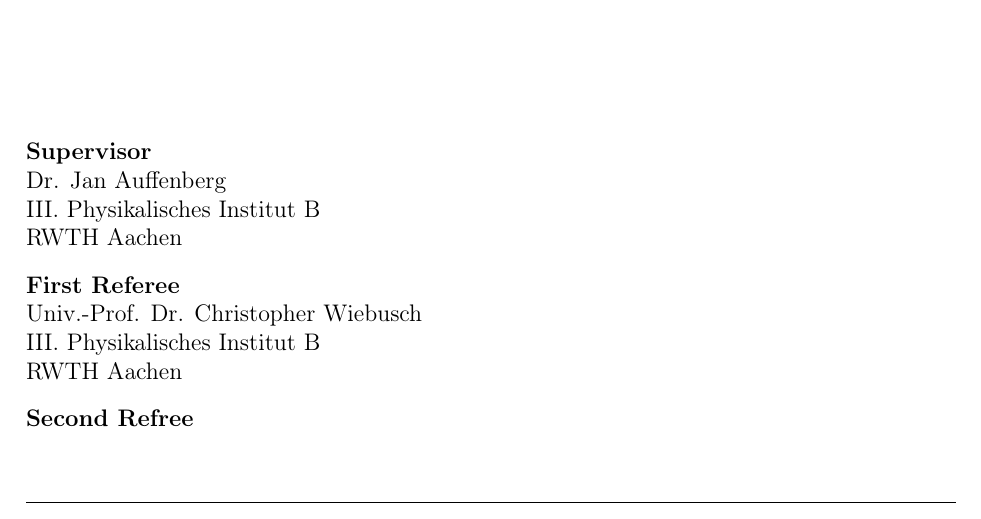
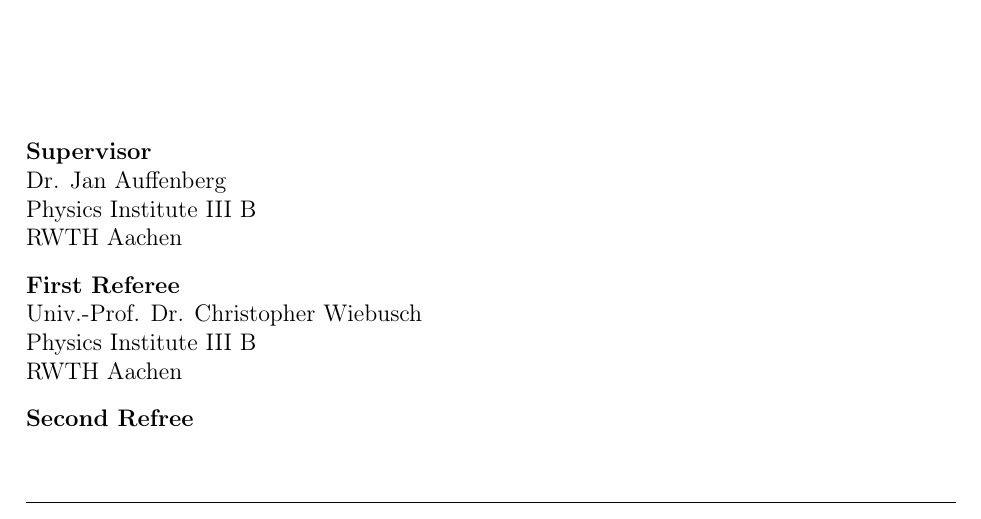
Before and after one commit to mrcgndr/master-thesis, a LaTeX thesis (masterthesis.tex, which reads title/persons.tex): part of page 3 of 17, cut so that both start at the same text. Compiled offline with pdfLaTeX.

Commit message:
switched to english

```diff
--- a/title/persons.tex
+++ b/title/persons.tex
@@ -5,13 +5,13 @@
 \begin{flushleft}
 	\textbf{Supervisor}\\
 	Dr. Jan Auffenberg\\
-	III. Physikalisches Institut B\\
+	Physics Institute III B\\
 	RWTH Aachen\\
 	\bigskip
 
 	\textbf{First Referee}\\
 	Univ.-Prof. Dr. Christopher Wiebusch\\
-	III. Physikalisches Institut B\\
+	Physics Institute III B\\
 	RWTH Aachen\\
 	\bigskip
 
```
